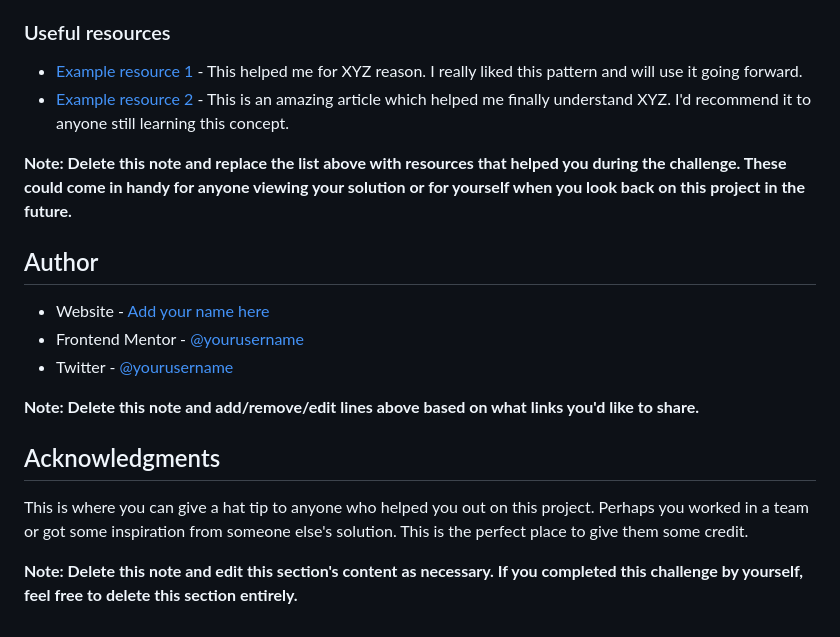
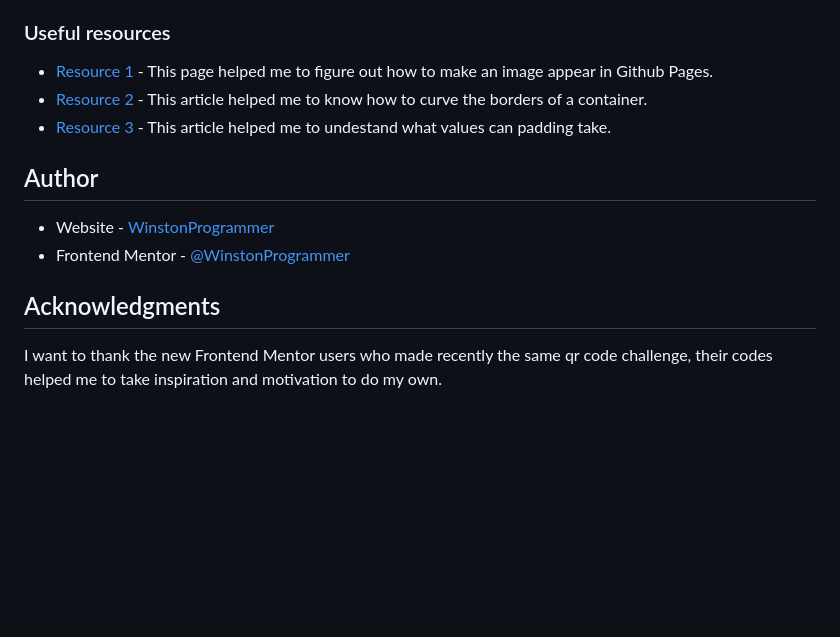
Before and after one commit to WinstonProgrammer/frontend_mentor_qrcode, a Markdown page: README-template.md, the part around the change. Drawn GitHub-style; blank space fills up the shorter version.

```diff
--- a/README-template.md
+++ b/README-template.md
@@ -72,21 +72,15 @@ I want to focus myself on to speed up my time in coding pages, specially in cent
 
 ### Useful resources
 
-- [Example resource 1](https://www.example.com) - This helped me for XYZ reason. I really liked this pattern and will use it going forward.
-- [Example resource 2](https://www.example.com) - This is an amazing article which helped me finally understand XYZ. I'd recommend it to anyone still learning this concept.
-
-**Note: Delete this note and replace the list above with resources that helped you during the challenge. These could come in handy for anyone viewing your solution or for yourself when you look back on this project in the future.**
+- [Resource 1](https://stackoverflow.com/questions/41468951/images-not-displaying-in-github-pages) - This page helped me to figure out how to make an image appear in Github Pages.
+- [Resource 2](https://developer.mozilla.org/en-US/docs/Web/CSS/border-radius) - This article helped me to know how to curve the borders of a container.
+- [Resource 3](https://stackoverflow.com/questions/4973988/why-does-css-not-support-negative-padding) - This article helped me to undestand what values can padding take.
 
 ## Author
 
-- Website - [Add your name here](https://www.your-site.com)
-- Frontend Mentor - [@yourusername](https://www.frontendmentor.io/profile/yourusername)
-- Twitter - [@yourusername](https://www.twitter.com/yourusername)
-
-**Note: Delete this note and add/remove/edit lines above based on what links you'd like to share.**
+- Website - [WinstonProgrammer](https://github.com/WinstonProgrammer)
+- Frontend Mentor - [@WinstonProgrammer](https://www.frontendmentor.io/profile/WinstonProgrammer)
 
 ## Acknowledgments
 
-This is where you can give a hat tip to anyone who helped you out on this project. Perhaps you worked in a team or got some inspiration from someone else's solution. This is the perfect place to give them some credit.
-
-**Note: Delete this note and edit this section's content as necessary. If you completed this challenge by yourself, feel free to delete this section entirely.**
+I want to thank the new Frontend Mentor users who made recently the same qr code challenge, their codes helped me to take inspiration and motivation to do my own.
```
